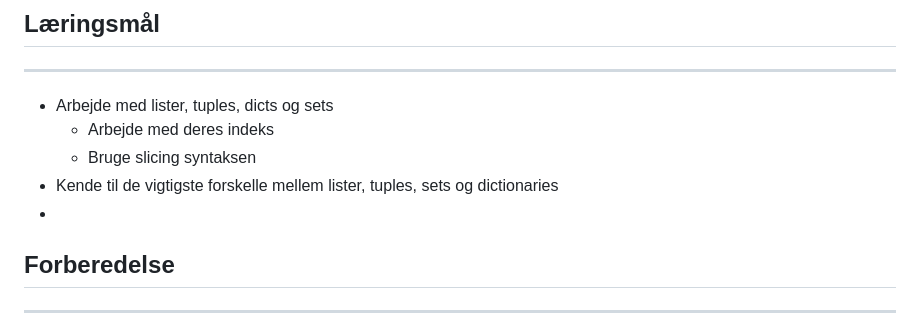
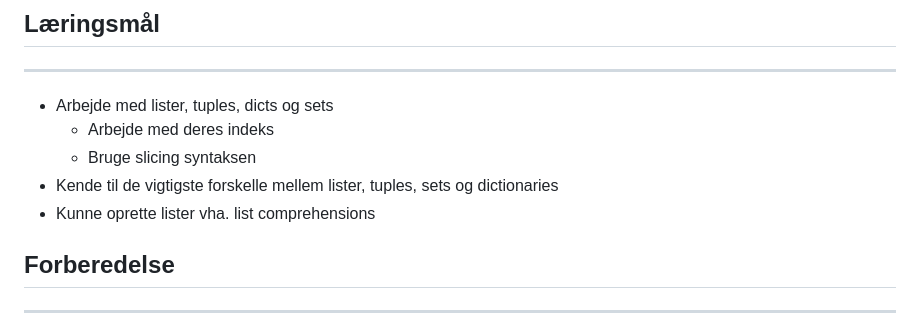
Before and after one commit to python-elective-kea/IntroPythonSpring2025, a Markdown page: lessons/ses2.md, the part around the change. Rendered like a GitHub page.

Commit message:
list comp

```diff
--- a/lessons/ses2.md
+++ b/lessons/ses2.md
@@ -10,7 +10,7 @@ I vil kunne bruge Sets til at finde unikke værdier i en collection, og i vil ar
     - Arbejde med deres indeks
     - Bruge slicing syntaksen
 - Kende til de vigtigste forskelle mellem lister, tuples, sets og dictionaries
--
+- Kunne oprette lister vha. list comprehensions
 
 ## Forberedelse
 ---
```
